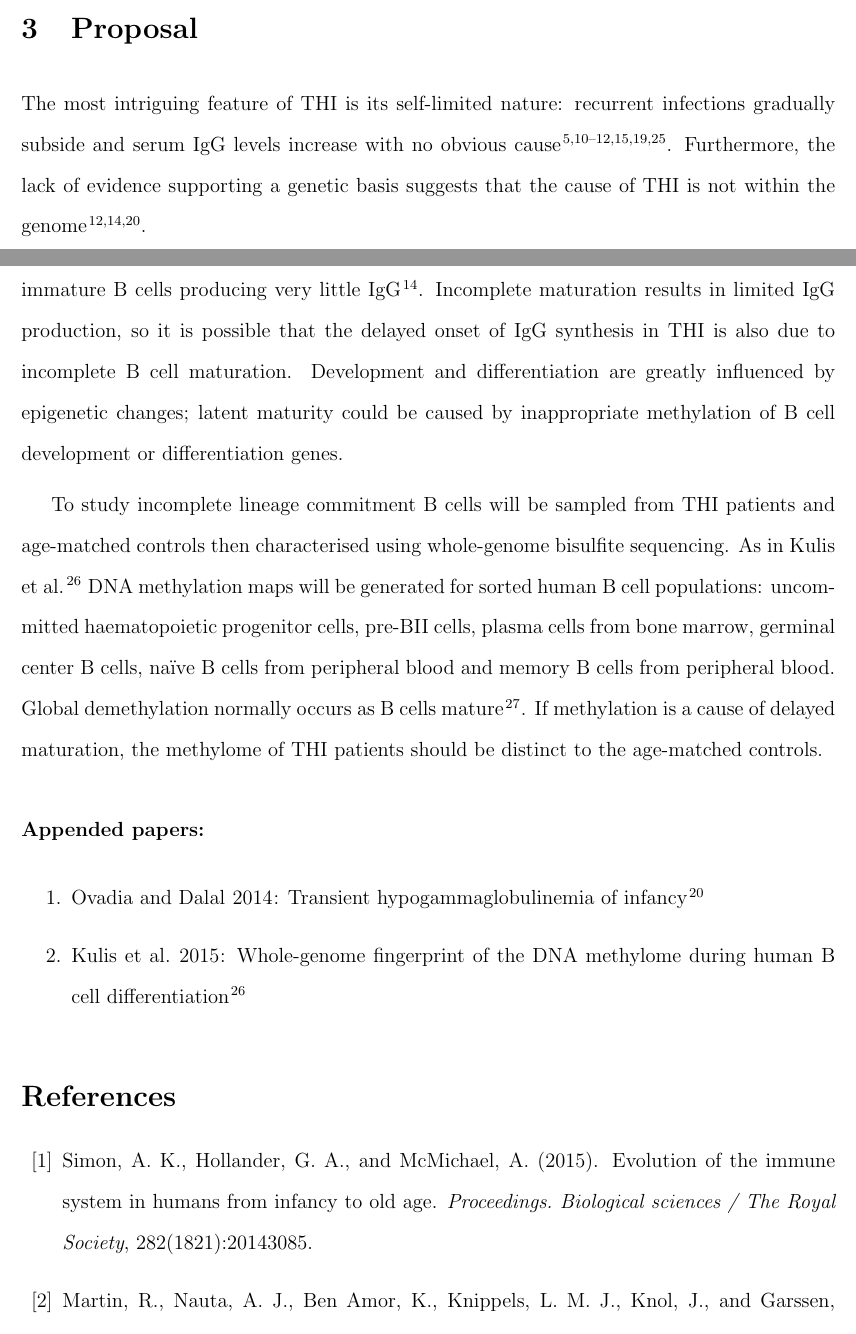
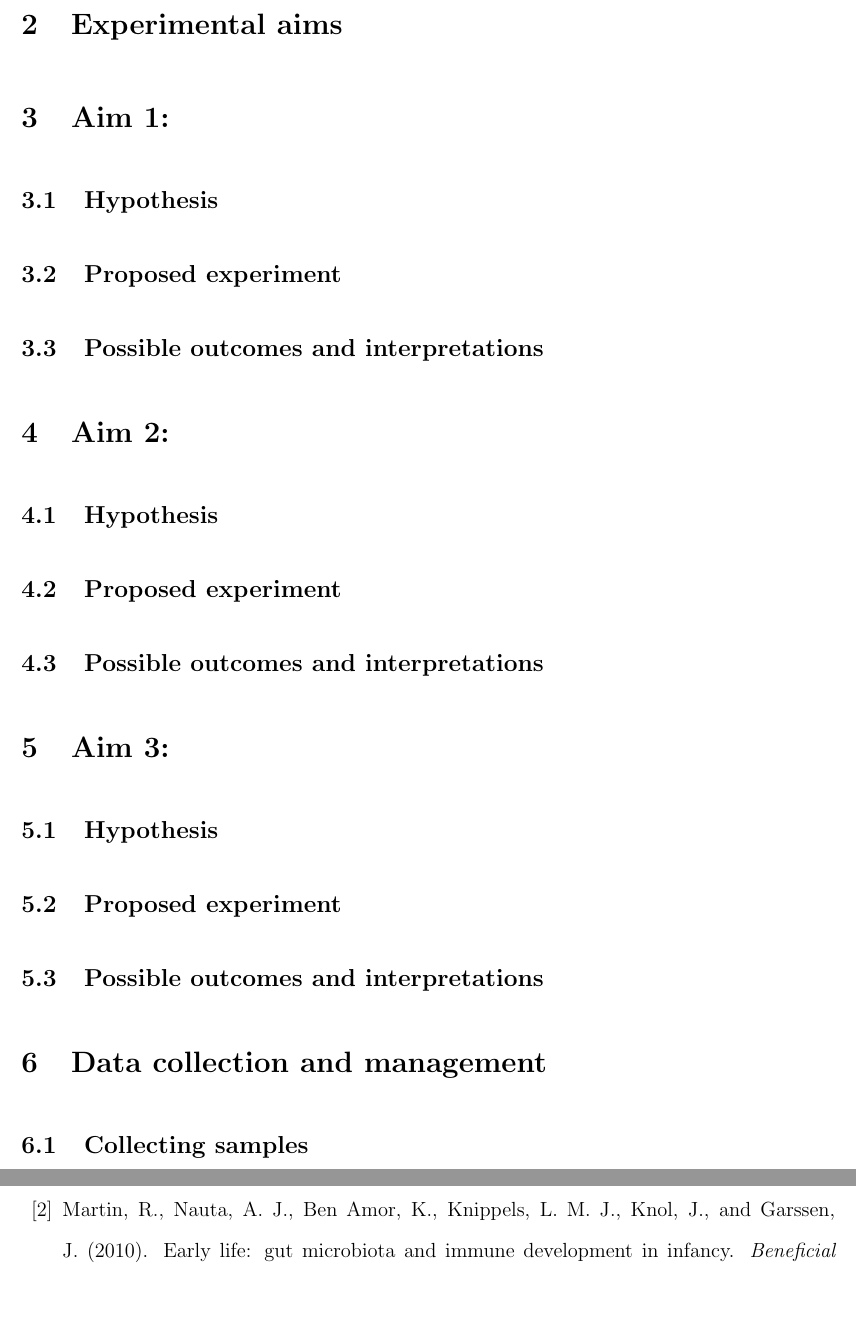
Before and after one commit to brittanyhowell/RHEP, a LaTeX document (RHEP.tex): two parts of pages 2 and 3 of 7 before the commit and two parts of pages 3 and 4 of 7 after it, joined at a grey line, cut at the place of the change, the shorter picture padded with empty space. Compiled offline with pdfLaTeX.

Commit message:
Removed proposal, added skeleton of proposal

```diff
--- a/RHEP.tex
+++ b/RHEP.tex
@@ -64,27 +70,55 @@
 			FOXP3 is also expressed during the activation of other T cell subsets, but due to the methylation of the TSDR, FOXP3 expression is transient \citep{Ohkura13}.
 			Therefore, demethylation permits FOXP3 binding and thence confirms Treg lineage.
 
-	\section{Proposal}
+%	\section{Proposal}
+%
+%
+%			The most intriguing feature of THI is its self-limited nature: recurrent infections gradually subside and serum IgG levels increase with no obvious cause  \citep{Tiller78,Soothill68,Siegel81,McGeady87,Dressler89,Kowalczyk97,Dalal98}.
+%			Furthermore, the lack of evidence supporting a genetic basis suggests that the cause of THI is not within the genome \citep{Tiller78,Fiorilli86,Ovadia14}.
+%
+%
+%			In common variable immunodeficiency, a disease related to THI, some B cells resemble immature B cells producing very little IgG \citep{Fiorilli86}.
+%			Incomplete maturation results in limited IgG production, so it is possible that the delayed onset of IgG synthesis in THI is also due to incomplete B cell maturation.
+%			Development and differentiation are greatly influenced by epigenetic changes; latent maturity could be caused by inappropriate methylation of B cell development or differentiation genes.
+%
+%			To study incomplete lineage commitment B cells will be sampled from THI patients and age-matched controls then characterised using whole-genome bisulfite sequencing.
+%			As in \citet{Kulis15} DNA methylation maps will be generated for sorted human B cell populations: uncommitted haematopoietic progenitor cells, pre-BII cells, plasma cells from bone marrow, germinal center B cells, \naive B cells from peripheral blood and memory B cells from peripheral blood.
+%			Global demethylation normally occurs as B cells mature \citep{Oakes16}.
+%			If methylation is a cause of delayed maturation, the methylome of THI patients should be distinct to the age-matched controls.
 
-		The most intriguing feature of THI is its self-limited nature: recurrent infections gradually subside and serum IgG levels increase with no obvious cause  \citep{Tiller78,Soothill68,Siegel81,McGeady87,Dressler89,Kowalczyk97,Dalal98}.
-		Furthermore, the lack of evidence supporting a genetic basis suggests that the cause of THI is not within the genome \citep{Tiller78,Fiorilli86,Ovadia14}.
+	\section{Experimental aims}
 
-		\newpage
+	\section{Aim 1:}
 
-		In common variable immunodeficiency, a disease related to THI, some B cells resemble immature B cells producing very little IgG \citep{Fiorilli86}.
-		Incomplete maturation results in limited IgG production, so it is possible that the delayed onset of IgG synthesis in THI is also due to incomplete B cell maturation.
-		Development and differentiation are greatly influenced by epigenetic changes; latent maturity could be caused by inappropriate methylation of B cell development or differentiation genes.
+		\subsection{Hypothesis}
 
-		To study incomplete lineage commitment B cells will be sampled from THI patients and age-matched controls then characterised using whole-genome bisulfite sequencing.
-		As in \citet{Kulis15} DNA methylation maps will be generated for sorted human B cell populations: uncommitted haematopoietic progenitor cells, pre-BII cells, plasma cells from bone marrow, germinal center B cells, \naive B cells from peripheral blood and memory B cells from peripheral blood.
-		Global demethylation normally occurs as B cells mature \citep{Oakes16}.
-		If methylation is a cause of delayed maturation, the methylome of THI patients should be distinct to the age-matched controls.
+		\subsection{Proposed experiment}
 
-		\paragraph{Appended papers:}
-		\begin{enumerate}
-			\item \citeauthor{Ovadia14} \citeyear{Ovadia14}: Transient hypogammaglobulinemia of infancy \citep{Ovadia14}
-			\item \citeauthor{Kulis15} \citeyear{Kulis15}: Whole-genome fingerprint of the DNA methylome during human B cell differentiation \citep{Kulis15}
-		\end{enumerate}
+		\subsection{Possible outcomes and interpretations}
+
+	\section{Aim 2:}
+
+		\subsection{Hypothesis}
+
+		\subsection{Proposed experiment}
+
+		\subsection{Possible outcomes and interpretations}
+
+	\section{Aim 3:}
+
+		\subsection{Hypothesis}
+
+		\subsection{Proposed experiment}
+
+		\subsection{Possible outcomes and interpretations}
+
+	\section{Data collection and management}
+
+		\subsection{Collecting samples}
+
+		\subsection{How B cells will be segregated into development stages}
+
+		\subsection{Matching controls}
 
 	\bibliographystyle{BrittSuperScript}
 	\bibliography{../literature}
```
Also changed, not shown: RHEP.tex (8 more changed lines). Lines whose indentation alone changed are shown as unchanged.
